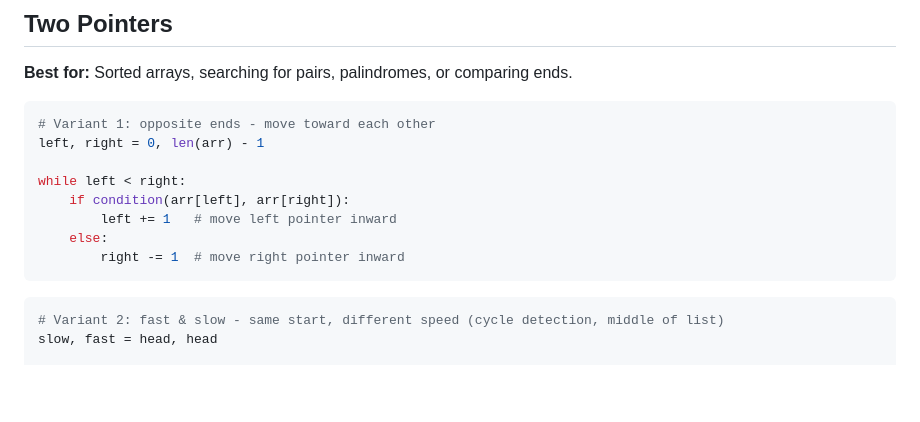
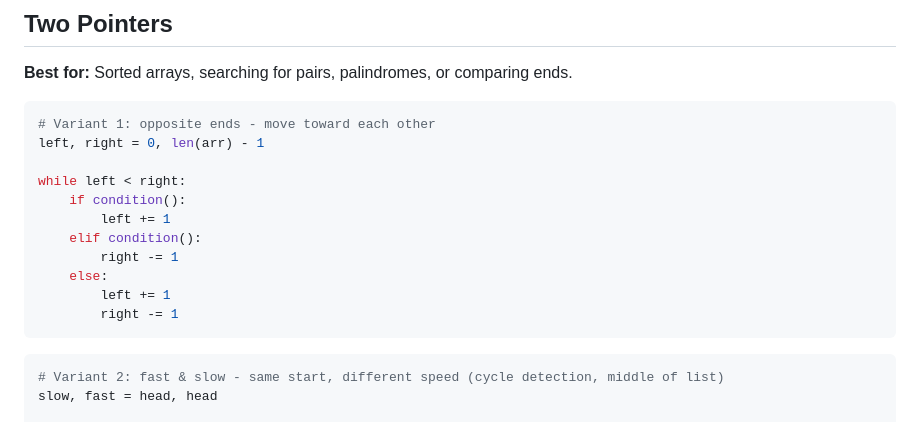
Before and after one commit to Kooroshoo/dsa, a Markdown page: templates.md, the part around the change. Rendered like a GitHub page; blank space fills up the shorter version.

````diff
--- a/templates.md
+++ b/templates.md
@@ -7,10 +7,13 @@
 left, right = 0, len(arr) - 1
 
 while left < right:
-    if condition(arr[left], arr[right]):
-        left += 1   # move left pointer inward
+    if condition():
+        left += 1
+    elif condition():
+        right -= 1
     else:
-        right -= 1  # move right pointer inward
+        left += 1
+        right -= 1
 ```
 
 ```python
````
